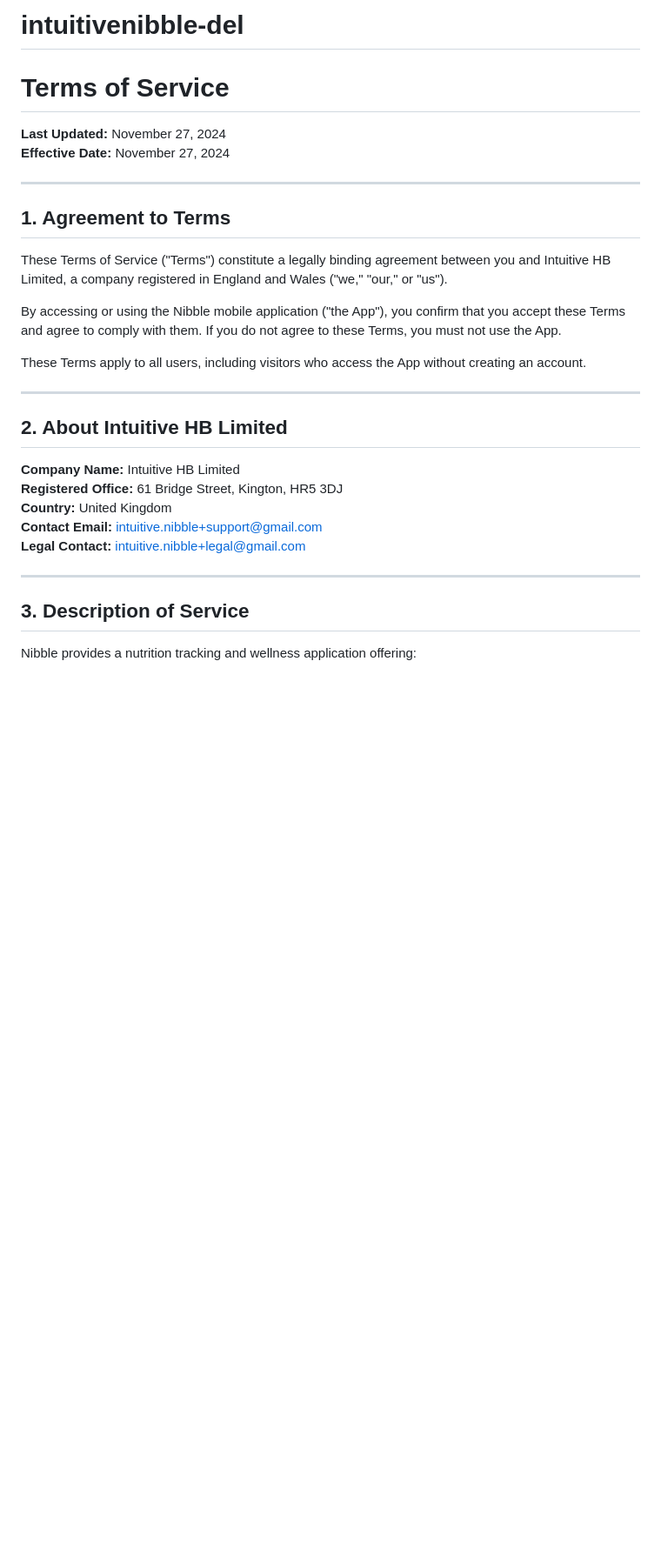
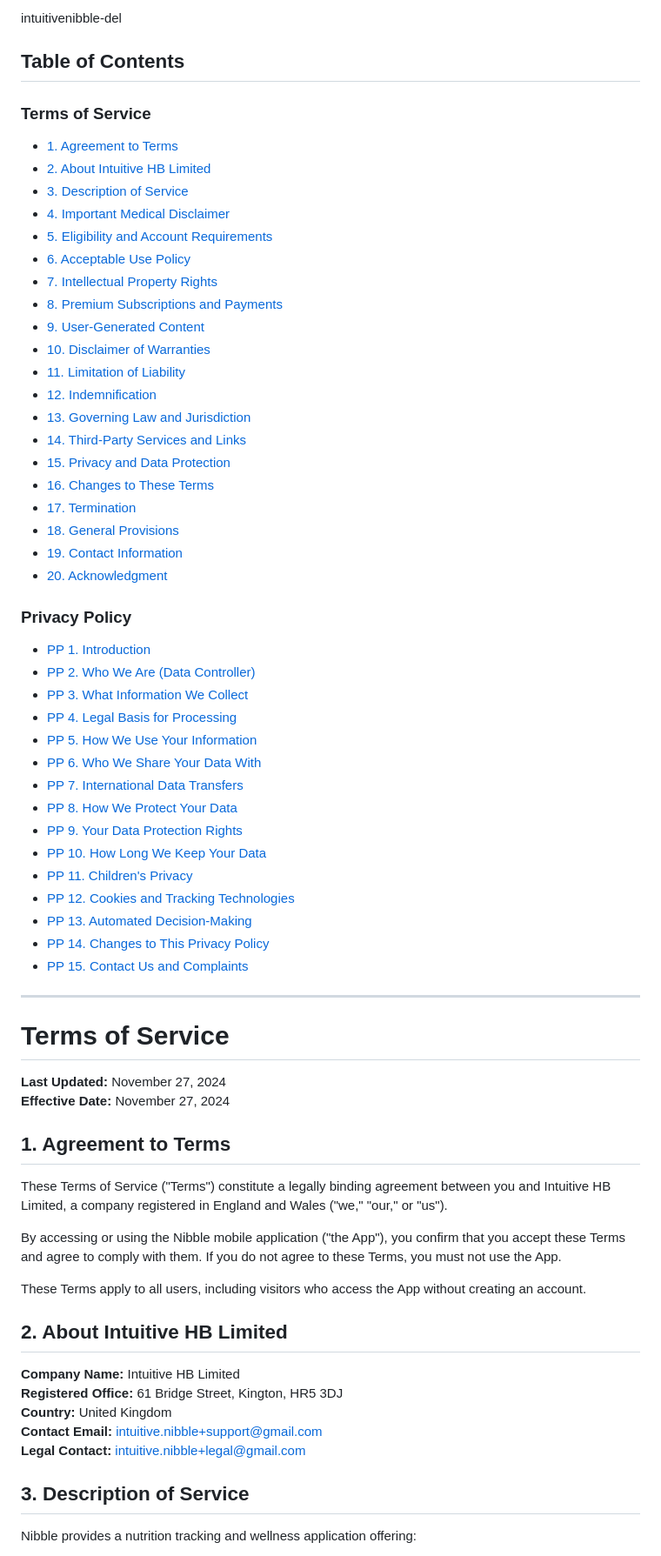
Before and after one commit to intuitivenibble-del/intuitivenibble-del.github.io, a Markdown page: index.md, the part around the change printed below. Shown: that part at 87% size. Drawn GitHub-style; blank space fills up the shorter version.

```diff
--- a/index.md
+++ b/index.md
@@ -1,34 +1,67 @@
-# intuitivenibble-del
+intuitivenibble-del
+
+## Table of Contents
+
+### Terms of Service
+- [1. Agreement to Terms](#1-agreement-to-terms)
+- [2. About Intuitive HB Limited](#2-about-intuitive-hb-limited)
+- [3. Description of Service](#3-description-of-service)
+- [4. Important Medical Disclaimer](#4-important-medical-disclaimer)
+- [5. Eligibility and Account Requirements](#5-eligibility-and-account-requirements)
+- [6. Acceptable Use Policy](#6-acceptable-use-policy)
+- [7. Intellectual Property Rights](#7-intellectual-property-rights)
+- [8. Premium Subscriptions and Payments](#8-premium-subscriptions-and-payments)
+- [9. User-Generated Content](#9-user-generated-content)
+- [10. Disclaimer of Warranties](#10-disclaimer-of-warranties)
+- [11. Limitation of Liability](#11-limitation-of-liability)
+- [12. Indemnification](#12-indemnification)
+- [13. Governing Law and Jurisdiction](#13-governing-law-and-jurisdiction)
+- [14. Third-Party Services and Links](#14-third-party-services-and-links)
+- [15. Privacy and Data Protection](#15-privacy-and-data-protection)
+- [16. Changes to These Terms](#16-changes-to-these-terms)
+- [17. Termination](#17-termination)
+- [18. General Provisions](#18-general-provisions)
+- [19. Contact Information](#19-contact-information)
+- [20. Acknowledgment](#20-acknowledgment)
+
+### Privacy Policy
+- [PP 1. Introduction](#pp-1-introduction)
+- [PP 2. Who We Are (Data Controller)](#pp-2-who-we-are-data-controller)
+- [PP 3. What Information We Collect](#pp-3-what-information-we-collect)
+- [PP 4. Legal Basis for Processing](#pp-4-legal-basis-for-processing)
+- [PP 5. How We Use Your Information](#pp-5-how-we-use-your-information)
+- [PP 6. Who We Share Your Data With](#pp-6-who-we-share-your-data-with)
+- [PP 7. International Data Transfers](#pp-7-international-data-transfers)
+- [PP 8. How We Protect Your Data](#pp-8-how-we-protect-your-data)
+- [PP 9. Your Data Protection Rights](#pp-9-your-data-protection-rights)
+- [PP 10. How Long We Keep Your Data](#pp-10-how-long-we-keep-your-data)
+- [PP 11. Children's Privacy](#pp-11-childrens-privacy)
+- [PP 12. Cookies and Tracking Technologies](#pp-12-cookies-and-tracking-technologies)
+- [PP 13. Automated Decision-Making](#pp-13-automated-decision-making)
+- [PP 14. Changes to This Privacy Policy](#pp-14-changes-to-this-privacy-policy)
+- [PP 15. Contact Us and Complaints](#pp-15-contact-us-and-complaints)
+
+---
 
 # Terms of Service
-
 **Last Updated:** November 27, 2024
 **Effective Date:** November 27, 2024
 
----
-
 ## 1. Agreement to Terms
-
 These Terms of Service ("Terms") constitute a legally binding agreement between you and Intuitive HB Limited, a company registered in England and Wales ("we," "our," or "us").
 
 By accessing or using the Nibble mobile application ("the App"), you confirm that you accept these Terms and agree to comply with them. If you do not agree to these Terms, you must not use the App.
 
 These Terms apply to all users, including visitors who access the App without creating an account.
 
----
-
 ## 2. About Intuitive HB Limited
-
 **Company Name:** Intuitive HB Limited
 **Registered Office:** 61 Bridge Street, Kington, HR5 3DJ
 **Country:** United Kingdom
 **Contact Email:** intuitive.nibble+support@gmail.com
 **Legal Contact:** intuitive.nibble+legal@gmail.com
 
----
-
 ## 3. Description of Service
-
 Nibble provides a nutrition tracking and wellness application offering:
 
 - Meal logging and nutrition tracking
```
Also changed, not shown: other parts of index.md (+64 -171 lines).
